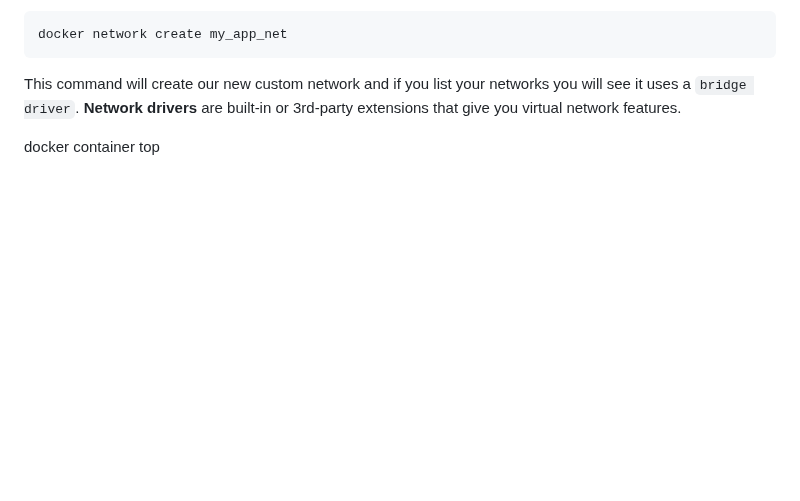
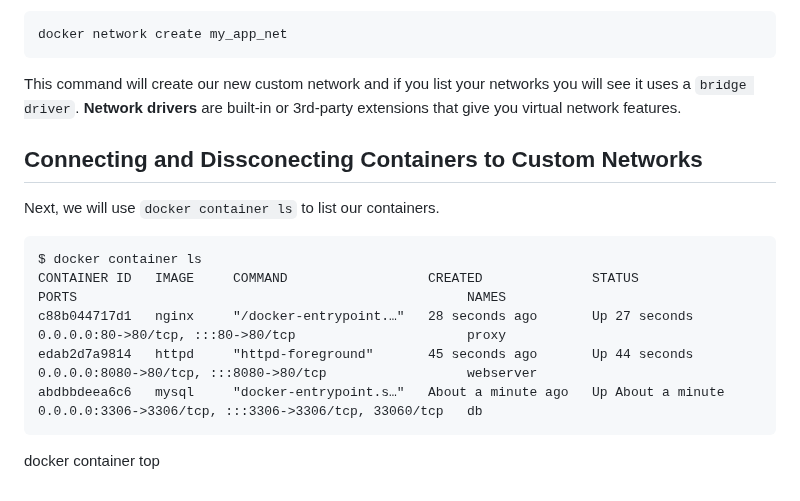
Before and after one commit to dinomite505/learning_docker, a Markdown page: docker-container-assignment/README.md, the part around one of its changes. Rendered like a GitHub page; blank space fills up the shorter version.

````diff
--- a/docker-container-assignment/README.md
+++ b/docker-container-assignment/README.md
@@ -107,9 +108,17 @@ docker network create my_app_net
 This command will create our new custom network and if you list your networks you will see it uses a `bridge driver`. **Network drivers** are built-in or 3rd-party extensions that give you virtual network features.
 <br>
 
+## Connecting and Dissconecting Containers to Custom Networks
+Next, we will use `docker container ls` to list our containers.
+<br>
 
-
-
+```
+$ docker container ls
+CONTAINER ID   IMAGE     COMMAND                  CREATED              STATUS              PORTS                                                  NAMES
+c88b044717d1   nginx     "/docker-entrypoint.…"   28 seconds ago       Up 27 seconds       0.0.0.0:80->80/tcp, :::80->80/tcp                      proxy
+edab2d7a9814   httpd     "httpd-foreground"       45 seconds ago       Up 44 seconds       0.0.0.0:8080->80/tcp, :::8080->80/tcp                  webserver
+abdbbdeea6c6   mysql     "docker-entrypoint.s…"   About a minute ago   Up About a minute   0.0.0.0:3306->3306/tcp, :::3306->3306/tcp, 33060/tcp   db
+```
 
 
 
````
Also changed, not shown: other parts of docker-container-assignment/README.md (+1 -0 lines).
